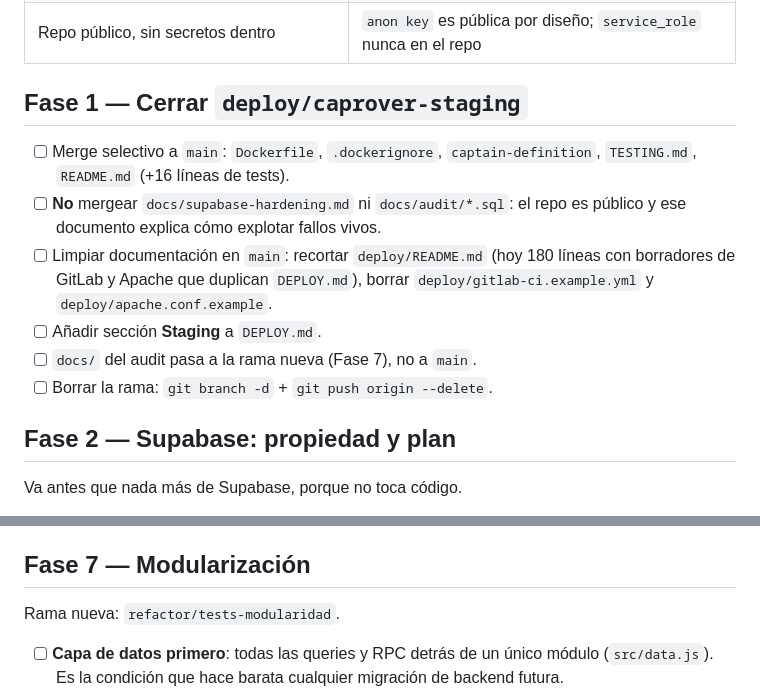
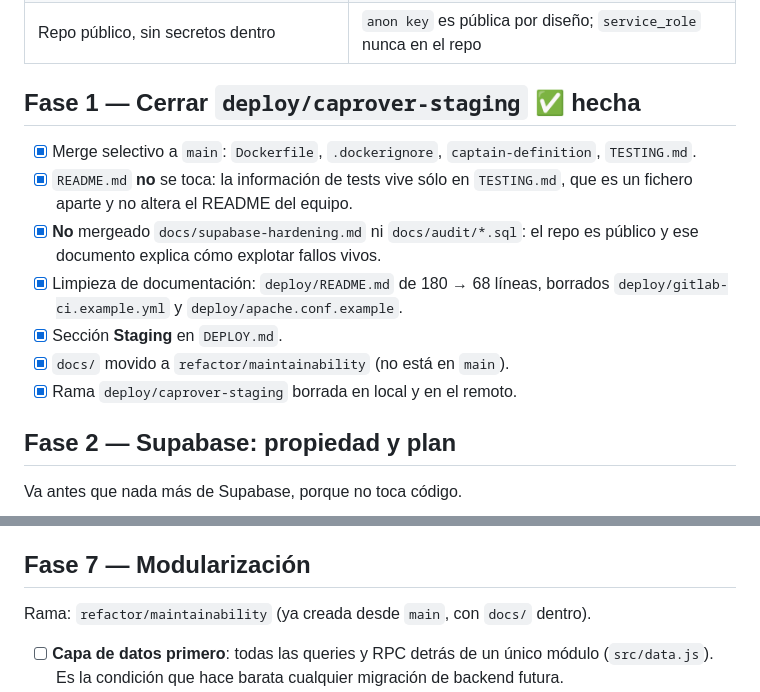
Before and after one commit to ScienseedSCS/patrulla, a Markdown page: PLAN.md, 2 parts joined by grey strips. GitHub-like rendering.

Commit message:
docs(plan): fase 1 cerrada y nombre de la rama de refactor

```diff
--- a/PLAN.md
+++ b/PLAN.md
@@ -34,18 +34,19 @@ va marcado como tal. El estado operativo de producción vive en [`DEPLOY.md`](DE
 | `www` no existe: apex only | es una app de móvil |
 | Repo público, sin secretos dentro | `anon key` es pública por diseño; `service_role` nunca en el repo |
 
-## Fase 1 — Cerrar `deploy/caprover-staging`
+## Fase 1 — Cerrar `deploy/caprover-staging` ✅ hecha
 
-- [ ] Merge selectivo a `main`: `Dockerfile`, `.dockerignore`,
-      `captain-definition`, `TESTING.md`, `README.md` (+16 líneas de tests).
-- [ ] **No** mergear `docs/supabase-hardening.md` ni `docs/audit/*.sql`: el repo
+- [x] Merge selectivo a `main`: `Dockerfile`, `.dockerignore`,
+      `captain-definition`, `TESTING.md`.
+- [x] `README.md` **no** se toca: la información de tests vive sólo en
+      `TESTING.md`, que es un fichero aparte y no altera el README del equipo.
+- [x] **No** mergeado `docs/supabase-hardening.md` ni `docs/audit/*.sql`: el repo
       es público y ese documento explica cómo explotar fallos vivos.
-- [ ] Limpiar documentación en `main`: recortar `deploy/README.md` (hoy 180
-      líneas con borradores de GitLab y Apache que duplican `DEPLOY.md`), borrar
+- [x] Limpieza de documentación: `deploy/README.md` de 180 → 68 líneas, borrados
       `deploy/gitlab-ci.example.yml` y `deploy/apache.conf.example`.
-- [ ] Añadir sección **Staging** a `DEPLOY.md`.
-- [ ] `docs/` del audit pasa a la rama nueva (Fase 7), no a `main`.
-- [ ] Borrar la rama: `git branch -d` + `git push origin --delete`.
+- [x] Sección **Staging** en `DEPLOY.md`.
+- [x] `docs/` movido a `refactor/maintainability` (no está en `main`).
+- [x] Rama `deploy/caprover-staging` borrada en local y en el remoto.
 
 ## Fase 2 — Supabase: propiedad y plan
 
@@ -135,7 +136,7 @@ endpoints de FCM y APNs ya vienen en cada suscripción y se autentican con VAPID
 
 ## Fase 7 — Modularización
 
-Rama nueva: `refactor/tests-modularidad`.
+Rama: `refactor/maintainability` (ya creada desde `main`, con `docs/` dentro).
 
 - [ ] **Capa de datos primero**: todas las queries y RPC detrás de un único
       módulo (`src/data.js`). Es la condición que hace barata cualquier migración
```
